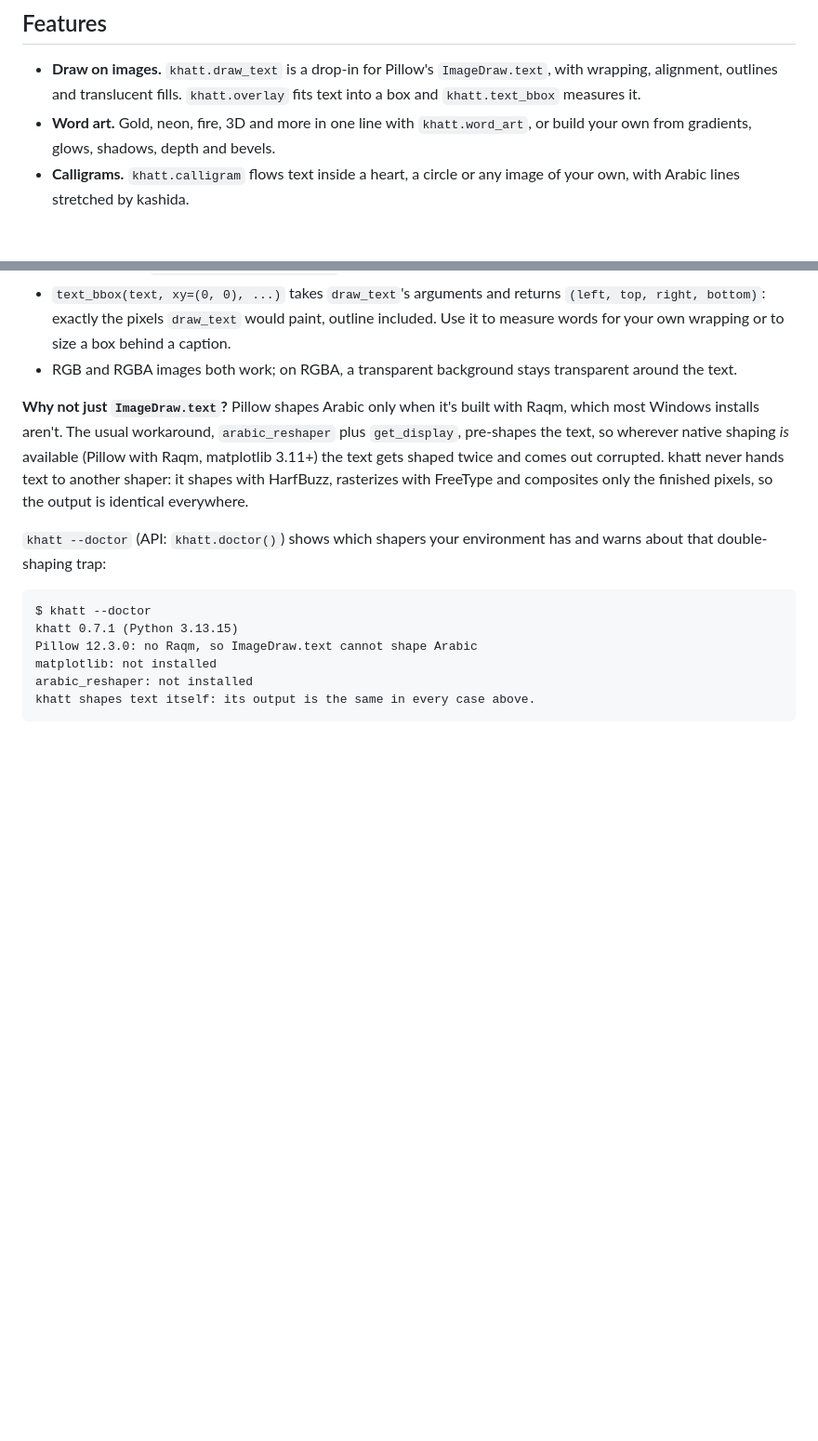
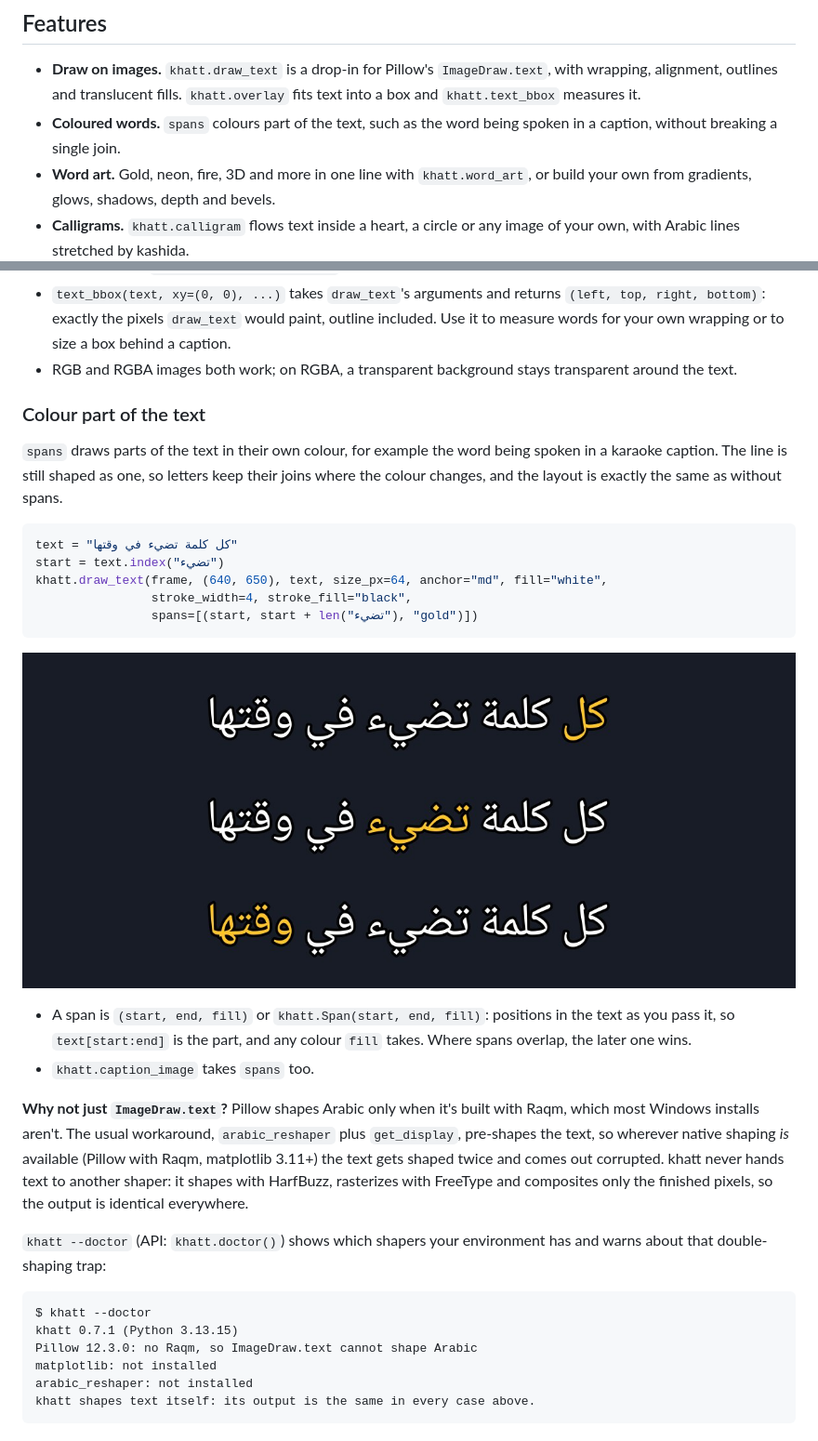
Before and after one commit to DrEssam97/khatt, a Markdown page: README.md, 2 parts joined by grey strips. Shown at 93% size. GitHub-like rendering; pictures changed too: docs/assets/khatt-spans.jpg (added); blank space fills up the shorter version.

````diff
--- a/README.md
+++ b/README.md
@@ -37,6 +37,8 @@ Or [install it](#install) with `pip install khatt`.
 - **Draw on images.** `khatt.draw_text` is a drop-in for Pillow's `ImageDraw.text`, with
   wrapping, alignment, outlines and translucent fills. `khatt.overlay` fits text into a
   box and `khatt.text_bbox` measures it.
+- **Coloured words.** `spans` colours part of the text, such as the word being spoken in a
+  caption, without breaking a single join.
 - **Word art.** Gold, neon, fire, 3D and more in one line with `khatt.word_art`, or build
   your own from gradients, glows, shadows, depth and bevels.
 - **Calligrams.** `khatt.calligram` flows text inside a heart, a circle or any image of
@@ -127,6 +129,27 @@ left, top, right, bottom = khatt.text_bbox("مرحبا بالعالم", xy=(640,
   a caption.
 - RGB and RGBA images both work; on RGBA, a transparent background stays
   transparent around the text.
+
+### Colour part of the text
+
+`spans` draws parts of the text in their own colour, for example the word being spoken
+in a karaoke caption. The line is still shaped as one, so letters keep their joins where
+the colour changes, and the layout is exactly the same as without spans.
+
+```python
+text = "كل كلمة تضيء في وقتها"
+start = text.index("تضيء")
+khatt.draw_text(frame, (640, 650), text, size_px=64, anchor="md", fill="white",
+                stroke_width=4, stroke_fill="black",
+                spans=[(start, start + len("تضيء"), "gold")])
+```
+
+![A caption with one word in gold at a time, its letters joined](docs/assets/khatt-spans.jpg)
+
+- A span is `(start, end, fill)` or `khatt.Span(start, end, fill)`: positions in the
+  text as you pass it, so `text[start:end]` is the part, and any colour `fill` takes.
+  Where spans overlap, the later one wins.
+- `khatt.caption_image` takes `spans` too.
 
 **Why not just `ImageDraw.text`?** Pillow shapes Arabic only when it's built with
 Raqm, which most Windows installs aren't. The usual workaround,
````
Also changed, not shown: CHANGELOG.md (+8 -0 lines), 7 other files.
